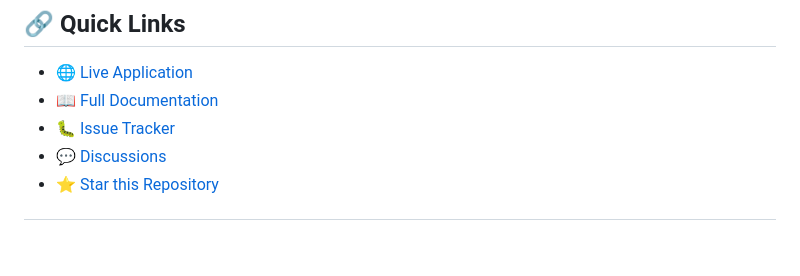
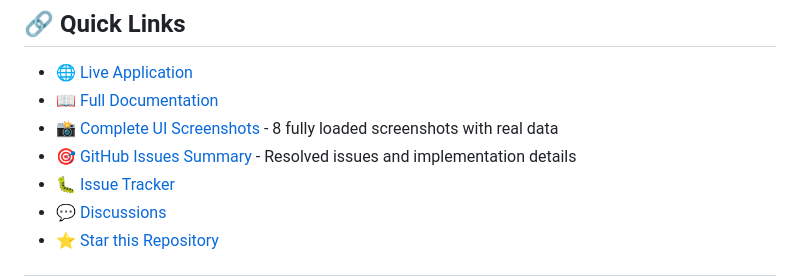
Before and after one commit to RahulGosavi94/hack-ai-thon, a Markdown page: README.md, the part around the change. Rendered like a GitHub page; blank space fills up the shorter version.

Commit message:
docs: update README with links to screenshots and issues documentation

```diff
--- a/README.md
+++ b/README.md
@@ -946,6 +946,8 @@ Confused about a feature? Check the [Documentation Index](DOCUMENTATION_INDEX.md
 
 - 🌐 [Live Application](#running-the-application)
 - 📖 [Full Documentation](DOCUMENTATION_INDEX.md)
+- 📸 [Complete UI Screenshots](SCREENSHOTS_COMPLETE_GUIDE.md) - 8 fully loaded screenshots with real data
+- 🎯 [GitHub Issues Summary](GITHUB_ISSUES_SUMMARY.md) - Resolved issues and implementation details
 - 🐛 [Issue Tracker](https://github.com/RahulGosavi94/hack-ai-thon/issues)
 - 💬 [Discussions](https://github.com/RahulGosavi94/hack-ai-thon/discussions)
 - ⭐ [Star this Repository](https://github.com/RahulGosavi94/hack-ai-thon)
```
